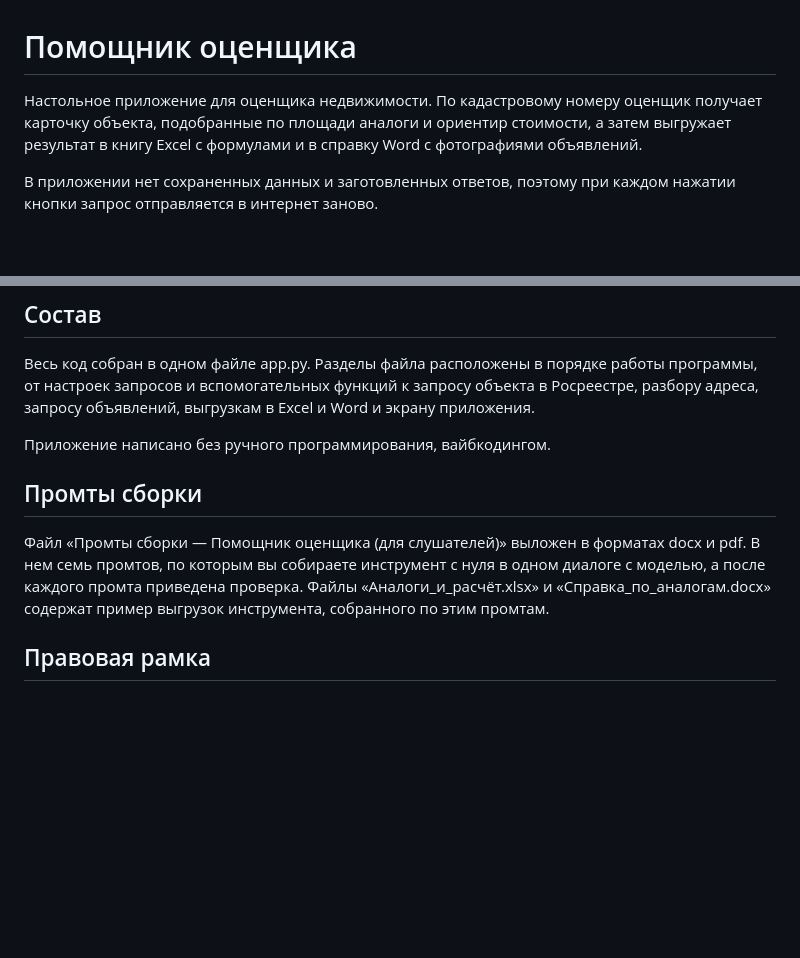
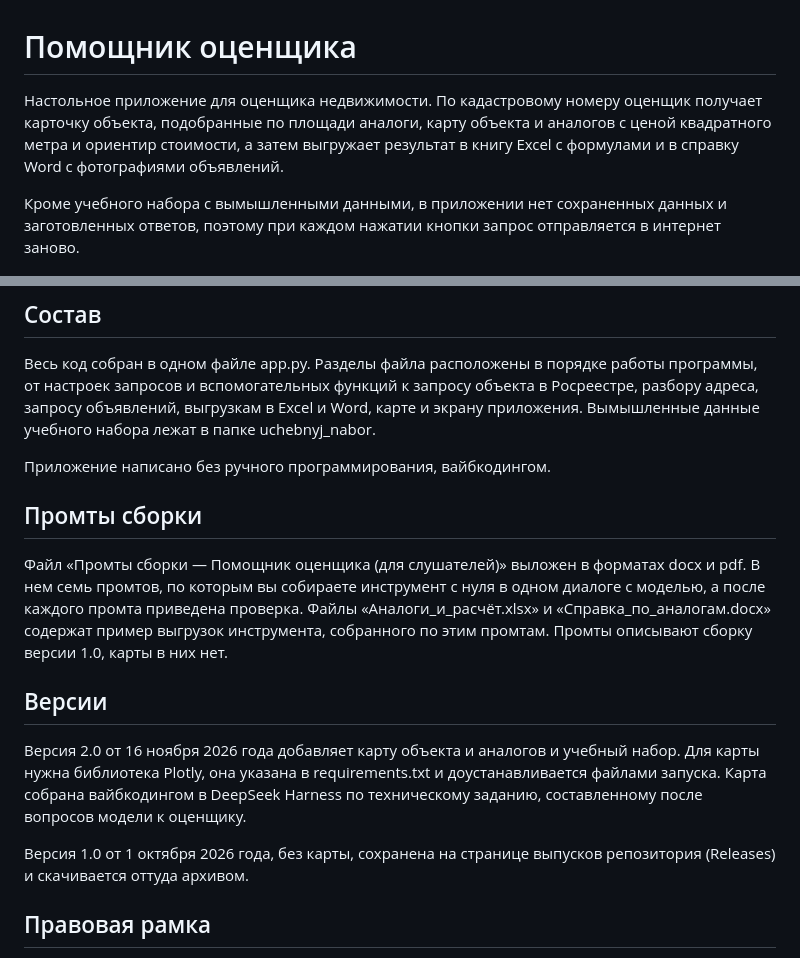
Before and after one commit to astrakhantseva/pomoshchnik-ocenshchika, a Markdown page: README.md, 2 parts joined by grey strips. Rendered like a GitHub page; blank space fills up the shorter version.

```diff
--- a/README.md
+++ b/README.md
@@ -1,12 +1,14 @@
 # Помощник оценщика
 
 Настольное приложение для оценщика недвижимости. По кадастровому номеру
-оценщик получает карточку объекта, подобранные по площади аналоги и ориентир
-стоимости, а затем выгружает результат в книгу Excel с формулами и в справку
-Word с фотографиями объявлений.
+оценщик получает карточку объекта, подобранные по площади аналоги, карту
+объекта и аналогов с ценой квадратного метра и ориентир стоимости, а затем
+выгружает результат в книгу Excel с формулами и в справку Word с фотографиями
+объявлений.
 
-В приложении нет сохраненных данных и заготовленных ответов, поэтому при
-каждом нажатии кнопки запрос отправляется в интернет заново.
+Кроме учебного набора с вымышленными данными, в приложении нет сохраненных
+данных и заготовленных ответов, поэтому при каждом нажатии кнопки запрос
+отправляется в интернет заново.
 
 ![Карточка объекта](screen_kartochka.png)
 
@@ -86,7 +114,8 @@ spravka_63-01-0643004-328.docx.
 Весь код собран в одном файле app.py. Разделы файла расположены в порядке
 работы программы, от настроек запросов и вспомогательных функций к запросу
 объекта в Росреестре, разбору адреса, запросу объявлений, выгрузкам в Excel и
-Word и экрану приложения.
+Word, карте и экрану приложения. Вымышленные данные учебного набора лежат в
+папке uchebnyj_nabor.
 
 Приложение написано без ручного программирования, вайбкодингом.
 
@@ -96,7 +125,19 @@ Word и экрану приложения.
 docx и pdf. В нем семь промтов, по которым вы собираете инструмент с нуля в
 одном диалоге с моделью, а после каждого промта приведена проверка. Файлы
 «Аналоги_и_расчёт.xlsx» и «Справка_по_аналогам.docx» содержат пример выгрузок
-инструмента, собранного по этим промтам.
+инструмента, собранного по этим промтам. Промты описывают сборку версии 1.0,
+карты в них нет.
+
+## Версии
+
+Версия 2.0 от 16 ноября 2026 года добавляет карту объекта и аналогов и учебный
+набор. Для карты нужна библиотека Plotly, она указана в requirements.txt и
+доустанавливается файлами запуска. Карта собрана вайбкодингом в DeepSeek
+Harness по техническому заданию, составленному после вопросов модели к
+оценщику.
+
+Версия 1.0 от 1 октября 2026 года, без карты, сохранена на странице выпусков
+репозитория (Releases) и скачивается оттуда архивом.
 
 ## Правовая рамка
 
```
Also changed, not shown: other parts of README.md (+26 -0 lines), uchebnyj_nabor/README.md (added, +5 -0 lines), screen_karta.png (added), 6 other files.
